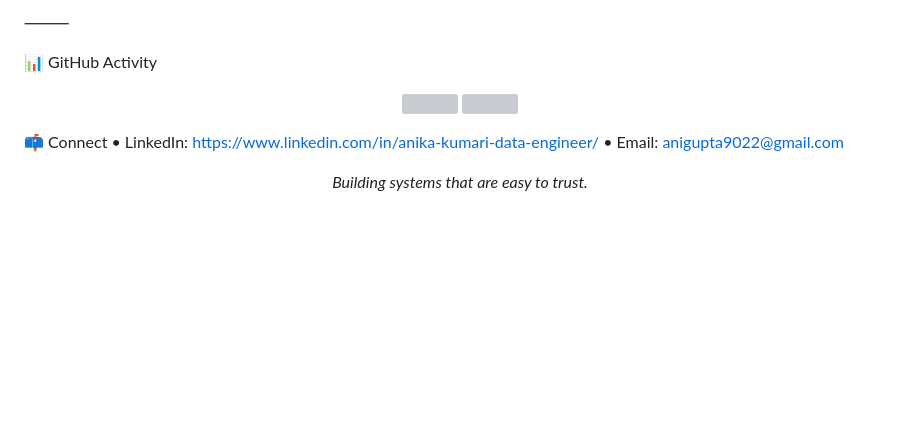
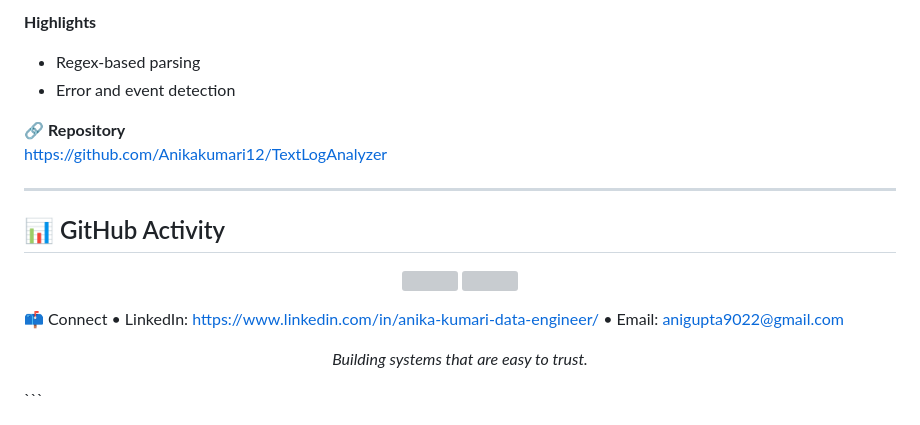
Before and after one commit to Anikakumari12/Anikakumari12, a Markdown page: README.md, the part around one of its changes. GitHub-like rendering; blank space fills up the shorter version; grey boxes are pictures that could not be loaded.

````diff
--- a/README.md
+++ b/README.md
@@ -139,7 +172,14 @@ Repo: https://github.com/Anikakumari12/TextLogAnalyzer
 
-⸻
+**Highlights**
+- Regex-based parsing
+- Error and event detection
 
-📊 GitHub Activity
+🔗 **Repository**
+https://github.com/Anikakumari12/TextLogAnalyzer
+
+---
+
+## 📊 GitHub Activity
 
 <p align="center">
   <img src="https://github-readme-stats.vercel.app/api?username=Anikakumari12&show_icons=true&hide_border=true" height="160"/>
@@ -149,6 +189,8 @@ Repo: https://github.com/Anikakumari12/TextLogAnalyzer
 📫 Connect
 	•	LinkedIn: https://www.linkedin.com/in/anika-kumari-data-engineer/
 	•	Email: anigupta9022@gmail.com
-	<p align="center">
+
+<p align="center">
   <i>Building systems that are easy to trust.</i>
 </p>
+```
````
Also changed, not shown: other parts of README.md (+117 -84 lines).
